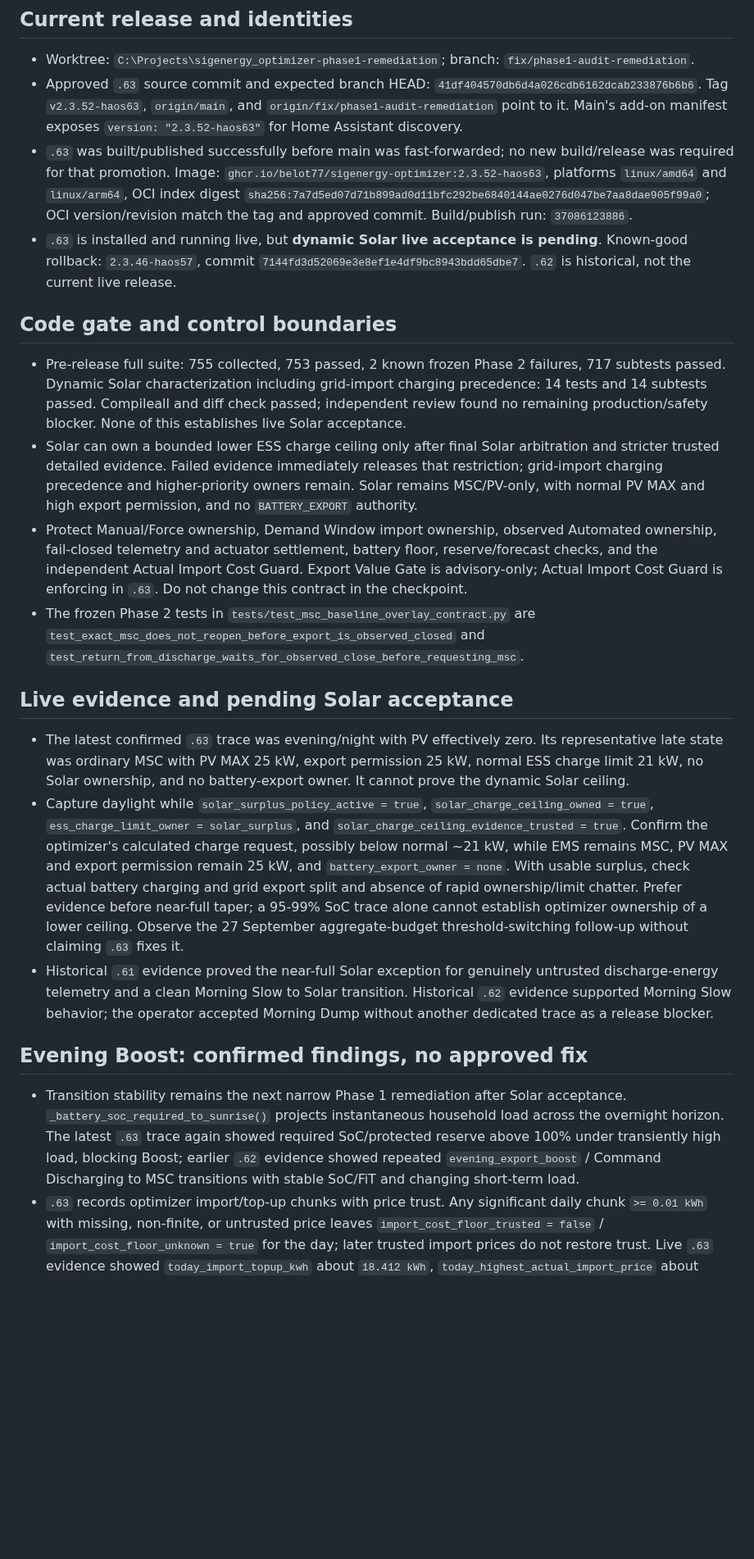
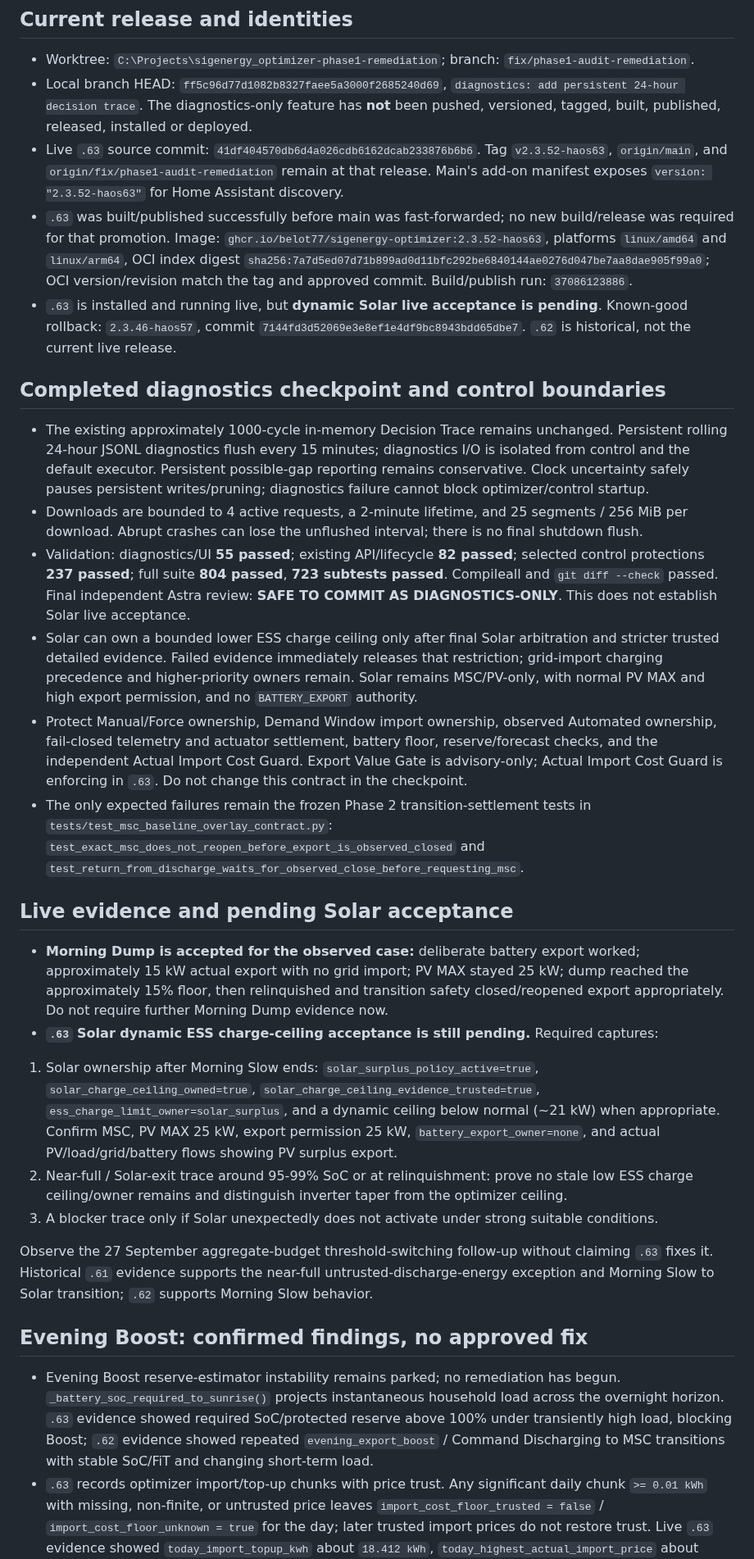
Before and after one commit to Belot77/sigenergy-optimizer, a Markdown page: docs/AI_HANDOVER.md, the part around one of its changes. Shown at 82% size. GitHub-like rendering; blank space fills up the shorter version.

Commit message:
docs: record decision trace checkpoint

```diff
--- a/docs/AI_HANDOVER.md
+++ b/docs/AI_HANDOVER.md
@@ -7,24 +7,32 @@ Read root and project `AGENTS.md`, then `CURRENT_STATE.md`, `CONTROL_CONTRACT.md
 ## Current release and identities
 
 - Worktree: `C:\Projects\sigenergy_optimizer-phase1-remediation`; branch: `fix/phase1-audit-remediation`.
-- Approved `.63` source commit and expected branch HEAD: `41df404570db6d4a026cdb6162dcab233876b6b6`. Tag `v2.3.52-haos63`, `origin/main`, and `origin/fix/phase1-audit-remediation` point to it. Main's add-on manifest exposes `version: "2.3.52-haos63"` for Home Assistant discovery.
+- Local branch HEAD: `ff5c96d77d1082b8327faee5a3000f2685240d69`, `diagnostics: add persistent 24-hour decision trace`. The diagnostics-only feature has **not** been pushed, versioned, tagged, built, published, released, installed or deployed.
+- Live `.63` source commit: `41df404570db6d4a026cdb6162dcab233876b6b6`. Tag `v2.3.52-haos63`, `origin/main`, and `origin/fix/phase1-audit-remediation` remain at that release. Main's add-on manifest exposes `version: "2.3.52-haos63"` for Home Assistant discovery.
 - `.63` was built/published successfully before main was fast-forwarded; no new build/release was required for that promotion. Image: `ghcr.io/belot77/sigenergy-optimizer:2.3.52-haos63`, platforms `linux/amd64` and `linux/arm64`, OCI index digest `sha256:7a7d5ed07d71b899ad0d11bfc292be6840144ae0276d047be7aa8dae905f99a0`; OCI version/revision match the tag and approved commit. Build/publish run: `37086123886`.
 - `.63` is installed and running live, but **dynamic Solar live acceptance is pending**. Known-good rollback: `2.3.46-haos57`, commit `7144fd3d52069e3e8ef1e4df9bc8943bdd65dbe7`. `.62` is historical, not the current live release.
 
-## Code gate and control boundaries
+## Completed diagnostics checkpoint and control boundaries
 
-- Pre-release full suite: 755 collected, 753 passed, 2 known frozen Phase 2 failures, 717 subtests passed. Dynamic Solar characterization including grid-import charging precedence: 14 tests and 14 subtests passed. Compileall and diff check passed; independent review found no remaining production/safety blocker. None of this establishes live Solar acceptance.
+- The existing approximately 1000-cycle in-memory Decision Trace remains unchanged. Persistent rolling 24-hour JSONL diagnostics flush every 15 minutes; diagnostics I/O is isolated from control and the default executor. Persistent possible-gap reporting remains conservative. Clock uncertainty safely pauses persistent writes/pruning; diagnostics failure cannot block optimizer/control startup.
+- Downloads are bounded to 4 active requests, a 2-minute lifetime, and 25 segments / 256 MiB per download. Abrupt crashes can lose the unflushed interval; there is no final shutdown flush.
+- Validation: diagnostics/UI **55 passed**; existing API/lifecycle **82 passed**; selected control protections **237 passed**; full suite **804 passed**, **723 subtests passed**. Compileall and `git diff --check` passed. Final independent Astra review: **SAFE TO COMMIT AS DIAGNOSTICS-ONLY**. This does not establish Solar live acceptance.
 - Solar can own a bounded lower ESS charge ceiling only after final Solar arbitration and stricter trusted detailed evidence. Failed evidence immediately releases that restriction; grid-import charging precedence and higher-priority owners remain. Solar remains MSC/PV-only, with normal PV MAX and high export permission, and no `BATTERY_EXPORT` authority.
 - Protect Manual/Force ownership, Demand Window import ownership, observed Automated ownership, fail-closed telemetry and actuator settlement, battery floor, reserve/forecast checks, and the independent Actual Import Cost Guard. Export Value Gate is advisory-only; Actual Import Cost Guard is enforcing in `.63`. Do not change this contract in the checkpoint.
-- The frozen Phase 2 tests in `tests/test_msc_baseline_overlay_contract.py` are `test_exact_msc_does_not_reopen_before_export_is_observed_closed` and `test_return_from_discharge_waits_for_observed_close_before_requesting_msc`.
+- The only expected failures remain the frozen Phase 2 transition-settlement tests in `tests/test_msc_baseline_overlay_contract.py`: `test_exact_msc_does_not_reopen_before_export_is_observed_closed` and `test_return_from_discharge_waits_for_observed_close_before_requesting_msc`.
 
 ## Live evidence and pending Solar acceptance
 
-- The latest confirmed `.63` trace was evening/night with PV effectively zero. Its representative late state was ordinary MSC with PV MAX 25 kW, export permission 25 kW, normal ESS charge limit 21 kW, no Solar ownership, and no battery-export owner. It cannot prove the dynamic Solar ceiling.
-- Capture daylight while `solar_surplus_policy_active = true`, `solar_charge_ceiling_owned = true`, `ess_charge_limit_owner = solar_surplus`, and `solar_charge_ceiling_evidence_trusted = true`. Confirm the optimizer's calculated charge request, possibly below normal ~21 kW, while EMS remains MSC, PV MAX and export permission remain 25 kW, and `battery_export_owner = none`. With usable surplus, check actual battery charging and grid export split and absence of rapid ownership/limit chatter. Prefer evidence before near-full taper; a 95-99% SoC trace alone cannot establish optimizer ownership of a lower ceiling. Observe the 27 September aggregate-budget threshold-switching follow-up without claiming `.63` fixes it.
-- Historical `.61` evidence proved the near-full Solar exception for genuinely untrusted discharge-energy telemetry and a clean Morning Slow to Solar transition. Historical `.62` evidence supported Morning Slow behavior; the operator accepted Morning Dump without another dedicated trace as a release blocker.
+- **Morning Dump is accepted for the observed case:** deliberate battery export worked; approximately 15 kW actual export with no grid import; PV MAX stayed 25 kW; dump reached the approximately 15% floor, then relinquished and transition safety closed/reopened export appropriately. Do not require further Morning Dump evidence now.
+- **`.63` Solar dynamic ESS charge-ceiling acceptance is still pending.** Required captures:
+
+1. Solar ownership after Morning Slow ends: `solar_surplus_policy_active=true`, `solar_charge_ceiling_owned=true`, `solar_charge_ceiling_evidence_trusted=true`, `ess_charge_limit_owner=solar_surplus`, and a dynamic ceiling below normal (~21 kW) when appropriate. Confirm MSC, PV MAX 25 kW, export permission 25 kW, `battery_export_owner=none`, and actual PV/load/grid/battery flows showing PV surplus export.
+2. Near-full / Solar-exit trace around 95-99% SoC or at relinquishment: prove no stale low ESS charge ceiling/owner remains and distinguish inverter taper from the optimizer ceiling.
+3. A blocker trace only if Solar unexpectedly does not activate under strong suitable conditions.
+
+Observe the 27 September aggregate-budget threshold-switching follow-up without claiming `.63` fixes it. Historical `.61` evidence supports the near-full untrusted-discharge-energy exception and Morning Slow to Solar transition; `.62` supports Morning Slow behavior.
 
 ## Evening Boost: confirmed findings, no approved fix
 
-- Transition stability remains the next narrow Phase 1 remediation after Solar acceptance. `_battery_soc_required_to_sunrise()` projects instantaneous household load across the overnight horizon. The latest `.63` trace again showed required SoC/protected reserve above 100% under transiently high load, blocking Boost; earlier `.62` evidence showed repeated `evening_export_boost` / Command Discharging to MSC transitions with stable SoC/FiT and changing short-term load.
+- Evening Boost reserve-estimator instability remains parked; no remediation has begun. `_battery_soc_required_to_sunrise()` projects instantaneous household load across the overnight horizon. `.63` evidence showed required SoC/protected reserve above 100% under transiently high load, blocking Boost; `.62` evidence showed repeated `evening_export_boost` / Command Discharging to MSC transitions with stable SoC/FiT and changing short-term load.
 - `.63` records optimizer import/top-up chunks with price trust. Any significant daily chunk `>= 0.01 kWh` with missing, non-finite, or untrusted price leaves `import_cost_floor_trusted = false` / `import_cost_floor_unknown = true` for the day; later trusted import prices do not restore trust. Live `.63` evidence showed `today_import_topup_kwh` about `18.412 kWh`, `today_highest_actual_import_price` about `$0.2037716/kWh`, and that untrusted floor state. At least one earlier significant optimizer-controlled import/top-up event lacked trusted price provenance. When Boost qualifies as explicit `BATTERY_EXPORT` owner, the independent Actual Import Cost Guard can hard-veto it.
```
Also changed, not shown: other parts of docs/AI_HANDOVER.md (+5 -4 lines), docs/CURRENT_STATE.md (+25 -17 lines).
